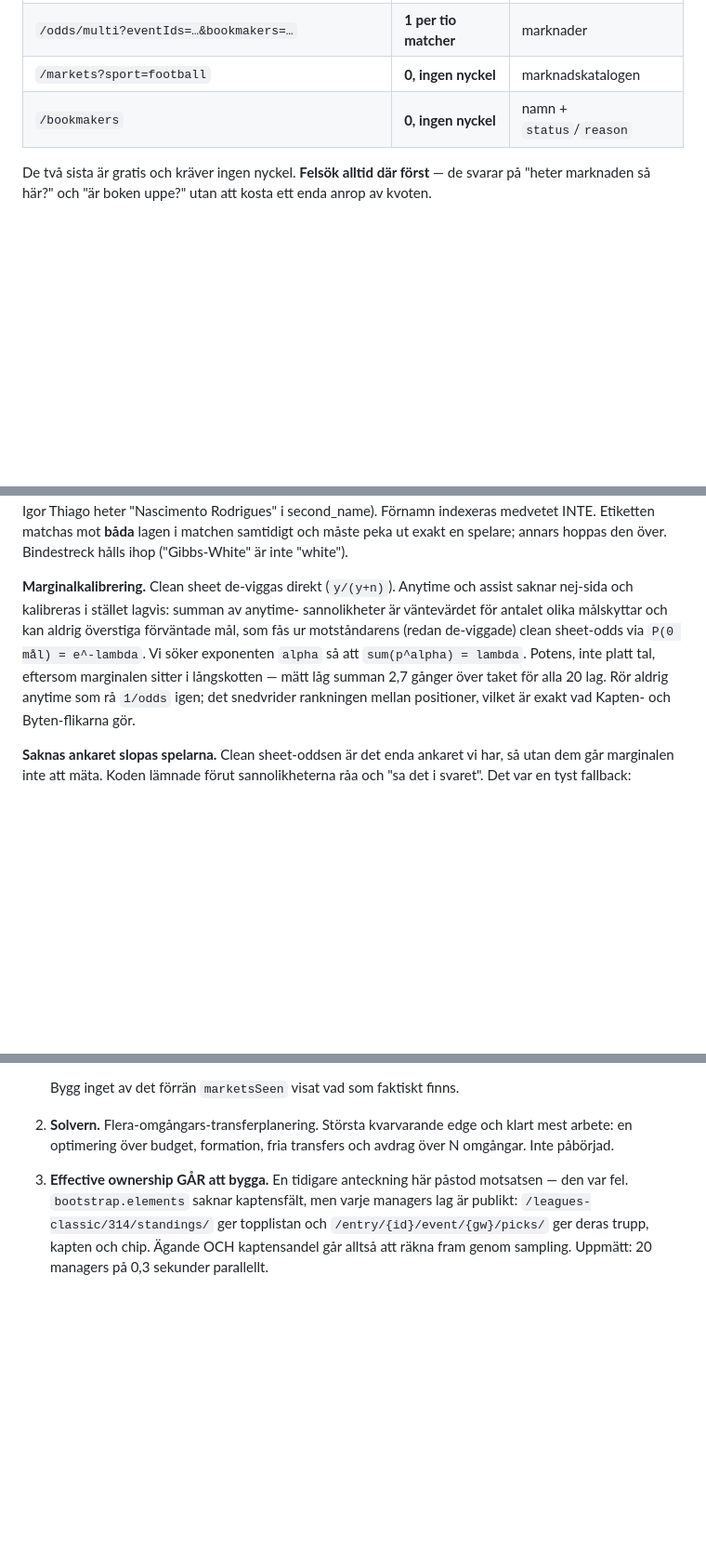
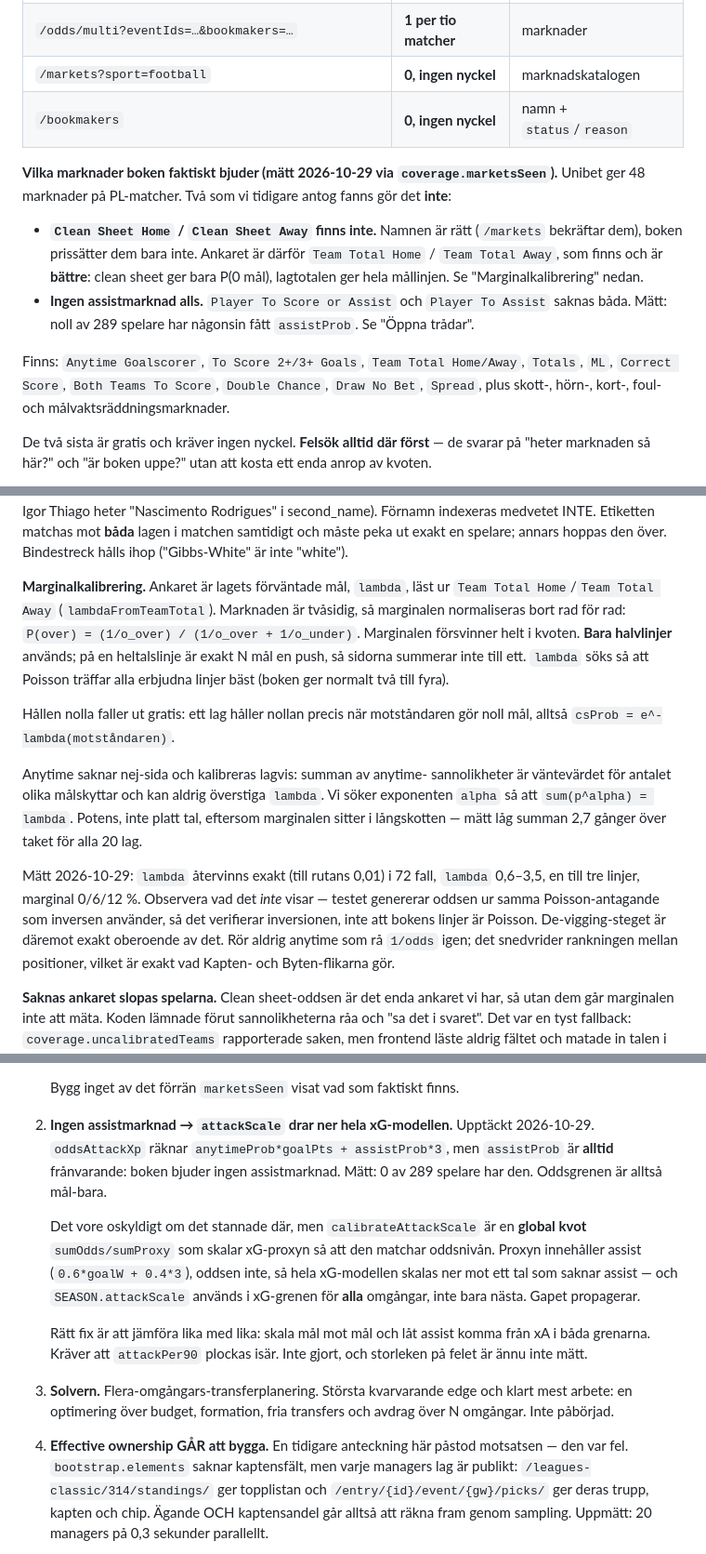
Before and after one commit to jowe62/fpl-bot, a Markdown page: HANDOFF.md, 3 parts joined by grey strips. Shown at 93% size. Rendered like a GitHub page; blank space fills up the shorter version.

Commit message:
Notera dagens tre fynd i HANDOFF
Enligt regeln som lades till tidigare idag: skriv ner ateranvandbara fynd
nar de gors, med datum och metod.

1. Vilka marknader Unibet faktiskt bjuder, mätt via coverage.marketsSeen.
   Clean sheet finns inte, trots att namnen ar ratt. Lagtotalen finns.
   Oddsavsnittet skrivet om med det nya ankaret och matningen av det.

2. Ingen assistmarknad alls, och det ar inte oskyldigt.
   calibrateAttackScale ar en global kvot som skalar xG-proxyn till
   oddsnivan. Proxyn innehaller assist, oddsen inte, sa hela xG-modellen
   dras ner mot ett mal-bara tal - i ALLA omgangar, eftersom attackScale
   anvands i xG-grenen overallt. Oppen trad, storleken pa felet ar inte
   matt an.

3. byTeam[t].csProb bar bara en match. Vid dubbelomgang skriver sista
   matchen over den forsta, och estimateXpAt loopar over bada med samma
   varde. Fanns langt fore idag, upptacktes i harnessen. Kand fallgrop.

Co-Authored-By: Claude Opus 5 <noreply@anthropic.com>

```diff
--- a/HANDOFF.md
+++ b/HANDOFF.md
@@ -82,6 +82,24 @@ och det antagandet höll hela oddsmodellen nere i dagar. Så här är det:
 | `/markets?sport=football` | **0, ingen nyckel** | marknadskatalogen |
 | `/bookmakers` | **0, ingen nyckel** | namn + `status`/`reason` |
 
+**Vilka marknader boken faktiskt bjuder (mätt 2026-10-29 via
+`coverage.marketsSeen`).** Unibet ger 48 marknader på PL-matcher. Två som vi
+tidigare antog fanns gör det **inte**:
+
+- **`Clean Sheet Home` / `Clean Sheet Away` finns inte.** Namnen är rätt
+  (`/markets` bekräftar dem), boken prissätter dem bara inte. Ankaret är därför
+  `Team Total Home` / `Team Total Away`, som finns och är **bättre**: clean
+  sheet ger bara P(0 mål), lagtotalen ger hela mållinjen. Se
+  "Marginalkalibrering" nedan.
+- **Ingen assistmarknad alls.** `Player To Score or Assist` och
+  `Player To Assist` saknas båda. Mätt: noll av 289 spelare har någonsin fått
+  `assistProb`. Se "Öppna trådar".
+
+Finns: `Anytime Goalscorer`, `To Score 2+/3+ Goals`, `Team Total Home/Away`,
+`Totals`, `ML`, `Correct Score`, `Both Teams To Score`, `Double Chance`,
+`Draw No Bet`, `Spread`, plus skott-, hörn-, kort-, foul- och
+målvaktsräddningsmarknader.
+
 De två sista är gratis och kräver ingen nyckel. **Felsök alltid där först** —
 de svarar på "heter marknaden så här?" och "är boken uppe?" utan att kosta ett
 enda anrop av kvoten.
@@ -122,13 +140,28 @@ second_name). Förnamn indexeras medvetet INTE. Etiketten matchas mot **båda**
 i matchen samtidigt och måste peka ut exakt en spelare; annars hoppas den över.
 Bindestreck hålls ihop ("Gibbs-White" är inte "white").
 
-**Marginalkalibrering.** Clean sheet de-viggas direkt (`y/(y+n)`). Anytime och
-assist saknar nej-sida och kalibreras i stället lagvis: summan av anytime-
+**Marginalkalibrering.** Ankaret är lagets förväntade mål, `lambda`, läst ur
+`Team Total Home`/`Team Total Away` (`lambdaFromTeamTotal`). Marknaden är
+tvåsidig, så marginalen normaliseras bort rad för rad:
+`P(over) = (1/o_over) / (1/o_over + 1/o_under)`. Marginalen försvinner helt i
+kvoten. **Bara halvlinjer** används; på en heltalslinje är exakt N mål en push,
+så sidorna summerar inte till ett. `lambda` söks så att Poisson träffar alla
+erbjudna linjer bäst (boken ger normalt två till fyra).
+
+Hållen nolla faller ut gratis: ett lag håller nollan precis när motståndaren
+gör noll mål, alltså `csProb = e^-lambda(motståndaren)`.
+
+Anytime saknar nej-sida och kalibreras lagvis: summan av anytime-
 sannolikheter är väntevärdet för antalet olika målskyttar och kan aldrig
-överstiga förväntade mål, som fås ur motståndarens (redan de-viggade) clean
-sheet-odds via `P(0 mål) = e^-lambda`. Vi söker exponenten `alpha` så att
+överstiga `lambda`. Vi söker exponenten `alpha` så att
 `sum(p^alpha) = lambda`. Potens, inte platt tal, eftersom marginalen sitter i
 långskotten — mätt låg summan 2,7 gånger över taket för alla 20 lag.
+
+Mätt 2026-10-29: `lambda` återvinns exakt (till rutans 0,01) i 72 fall,
+`lambda` 0,6–3,5, en till tre linjer, marginal 0/6/12 %. Observera vad det
+*inte* visar — testet genererar oddsen ur samma Poisson-antagande som inversen
+använder, så det verifierar inversionen, inte att bokens linjer är Poisson.
+De-vigging-steget är däremot exakt oberoende av det.
 Rör aldrig anytime som rå `1/odds` igen; det snedvrider rankningen mellan
 positioner, vilket är exakt vad Kapten- och Byten-flikarna gör.
 
@@ -585,10 +618,26 @@ du påstår något om rankningen.
    - `Totals` + `ML` — ger totalen och vem som leder, men inte splitten direkt.
 
    Bygg inget av det förrän `marketsSeen` visat vad som faktiskt finns.
-2. **Solvern.** Flera-omgångars-transferplanering. Största kvarvarande edge och
+2. **Ingen assistmarknad → `attackScale` drar ner hela xG-modellen.**
+   Upptäckt 2026-10-29. `oddsAttackXp` räknar
+   `anytimeProb*goalPts + assistProb*3`, men `assistProb` är **alltid**
+   frånvarande: boken bjuder ingen assistmarknad. Mätt: 0 av 289 spelare har
+   den. Oddsgrenen är alltså mål-bara.
+
+   Det vore oskyldigt om det stannade där, men `calibrateAttackScale` är en
+   **global kvot** `sumOdds/sumProxy` som skalar xG-proxyn så att den matchar
+   oddsnivån. Proxyn innehåller assist (`0.6*goalW + 0.4*3`), oddsen inte, så
+   hela xG-modellen skalas ner mot ett tal som saknar assist — och
+   `SEASON.attackScale` används i xG-grenen för **alla** omgångar, inte bara
+   nästa. Gapet propagerar.
+
+   Rätt fix är att jämföra lika med lika: skala mål mot mål och låt assist
+   komma från xA i båda grenarna. Kräver att `attackPer90` plockas isär. Inte
+   gjort, och storleken på felet är ännu inte mätt.
+3. **Solvern.** Flera-omgångars-transferplanering. Största kvarvarande edge och
    klart mest arbete: en optimering över budget, formation, fria transfers och
    avdrag över N omgångar. Inte påbörjad.
-3. **Effective ownership GÅR att bygga.** En tidigare anteckning här påstod
+4. **Effective ownership GÅR att bygga.** En tidigare anteckning här påstod
    motsatsen — den var fel. `bootstrap.elements` saknar kaptensfält, men varje
    managers lag är publikt: `/leagues-classic/314/standings/` ger topplistan och
    `/entry/{id}/event/{gw}/picks/` ger deras trupp, kapten och chip. Ägande OCH
```
Also changed, not shown: other parts of HANDOFF.md (+6 -0 lines).
